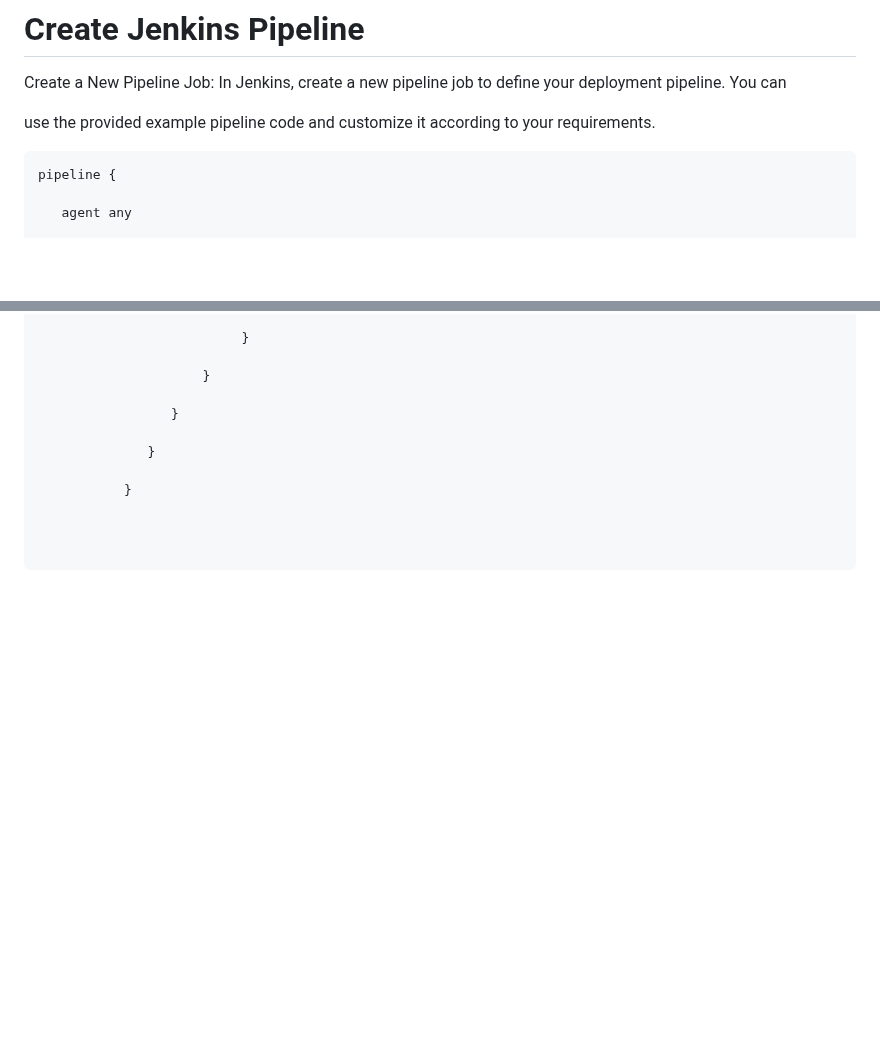
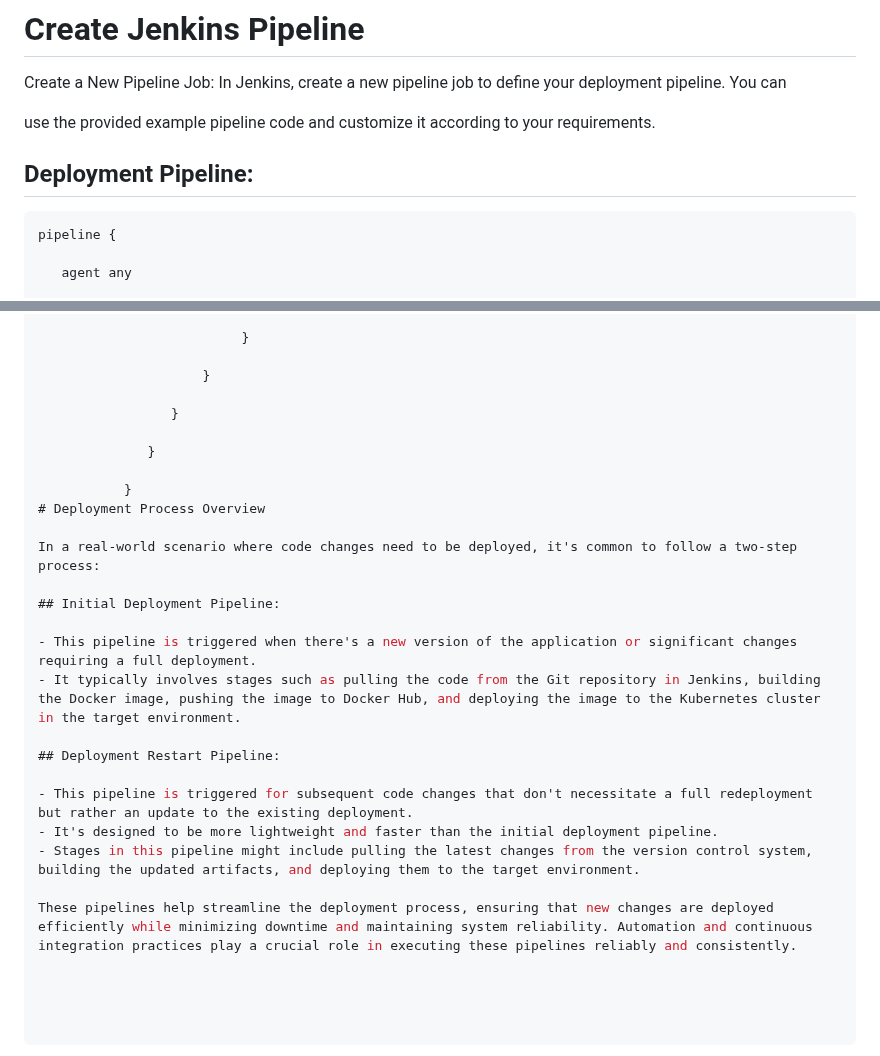
Before and after one commit to rajujaat25/jenkins-cafe, a Markdown page: video/README.md.md, 2 parts joined by grey strips. Drawn GitHub-style; blank space fills up the shorter version.

````diff
--- a/video/README.md.md
+++ b/video/README.md.md
@@ -153,6 +153,9 @@ This guide provides step-by-step instructions for creating an AWS Application Lo
 Create a New Pipeline Job: In Jenkins, create a new pipeline job to define your deployment pipeline. You can
 
 use the provided example pipeline code and customize it according to your requirements.
+
+##  Deployment Pipeline:
+
 ```groovy
 pipeline {
 
@@ -240,3 +243,19 @@ pipeline {
               }
 
            }
+# Deployment Process Overview
+
+In a real-world scenario where code changes need to be deployed, it's common to follow a two-step process:
+
+## Initial Deployment Pipeline:
+
+- This pipeline is triggered when there's a new version of the application or significant changes requiring a full deployment.
+- It typically involves stages such as pulling the code from the Git repository in Jenkins, building the Docker image, pushing the image to Docker Hub, and deploying the image to the Kubernetes cluster in the target environment.
+
+## Deployment Restart Pipeline:
+
+- This pipeline is triggered for subsequent code changes that don't necessitate a full redeployment but rather an update to the existing deployment.
+- It's designed to be more lightweight and faster than the initial deployment pipeline.
+- Stages in this pipeline might include pulling the latest changes from the version control system, building the updated artifacts, and deploying them to the target environment.
+
+These pipelines help streamline the deployment process, ensuring that new changes are deployed efficiently while minimizing downtime and maintaining system reliability. Automation and continuous integration practices play a crucial role in executing these pipelines reliably and consistently.
````
